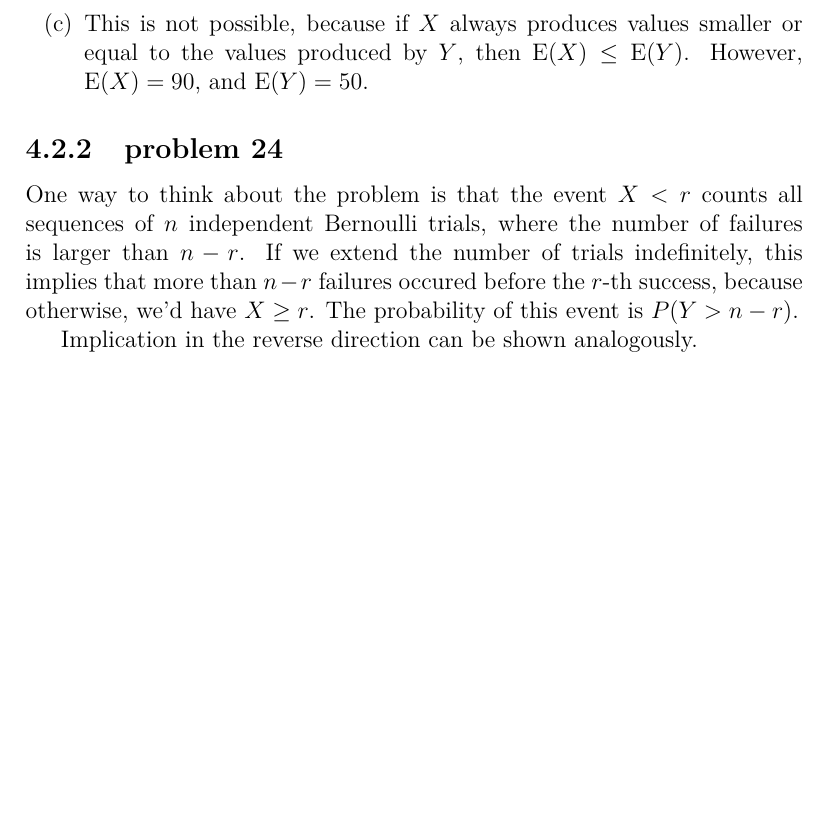
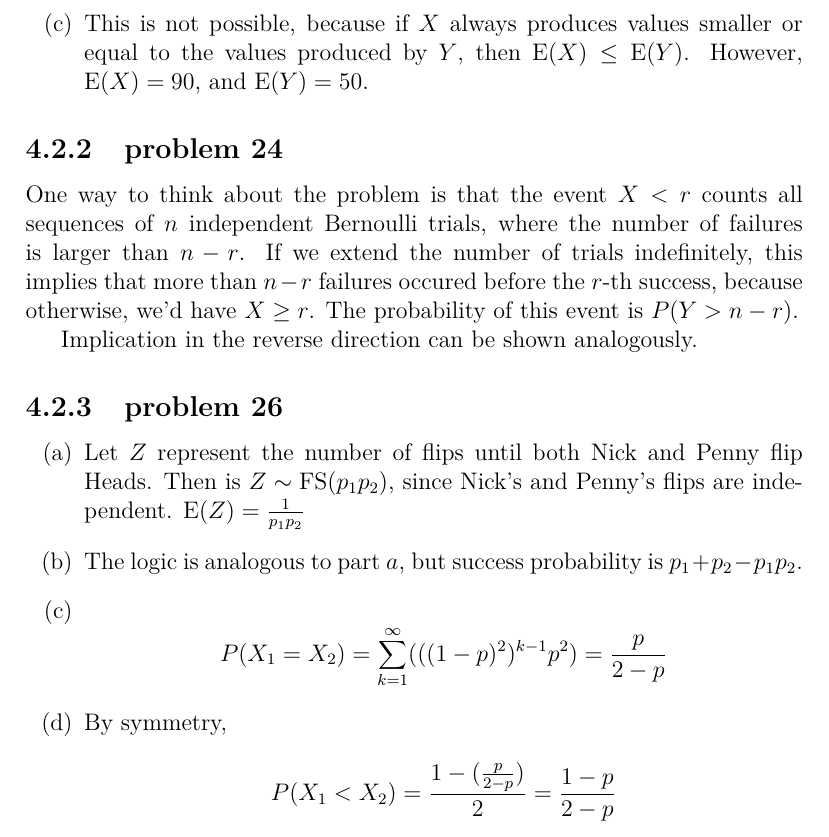
Before and after one commit to fifthist/Introduction-To-Probability-Blitzstein-Solutions, a LaTeX book (src/index.tex, which reads src/chapters/4/sections/named_distributions/index.tex, src/chapters/4/sections/named_distributions/problems/26.tex): part of page 76 of 76, cut so that both start at the same text, the shorter picture padded with empty space. Compiled offline with pdfLaTeX.

Commit message:
Chapter 4 section 2 problem 26

```diff
--- a/src/chapters/4/sections/named_distributions/index.tex
+++ b/src/chapters/4/sections/named_distributions/index.tex
@@ -5,3 +5,6 @@
 
 \subsection{problem 24}
 \input{problems/24}
+
+\subsection{problem 26}
+\input{problems/26}
--- /dev/null
+++ b/src/chapters/4/sections/named_distributions/problems/26.tex
@@ -0,0 +1,14 @@
+\begin{enumerate}[label=(\alph*)]
+\item Let $Z$ represent the number of flips until both Nick and Penny flip
+Heads. Then is $Z \sim \text{FS}(p_{1}p_{2})$, since Nick's and
+Penny's flips are independent. $\text{E}(Z) = \frac{1}{p_{1}p_{2}}$
+
+\item The logic is analogous to part $a$, but success probability is $p_{1} + p_
+{2} - p_{1}p_{2}$.
+
+\item $$P(X_{1} = X_{2}) = \sum_{k=1}^{\infty}(((1-p)^{2})^{k-1}p^{2}) =
+\frac{p}{2-p}$$
+
+\item By symmetry, $$P(X_{1} < X_{2}) = \frac{1-(\frac{p}{2-p})}{2} = \frac{1-p}
+{2-p}$$
+\end{enumerate}
```
